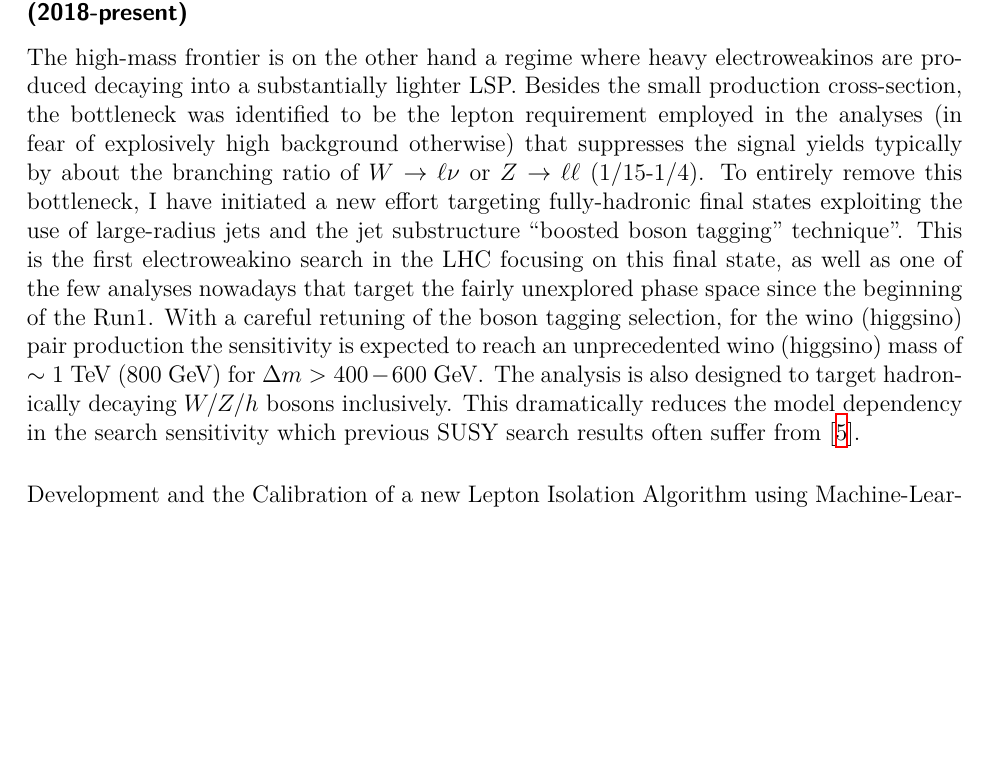
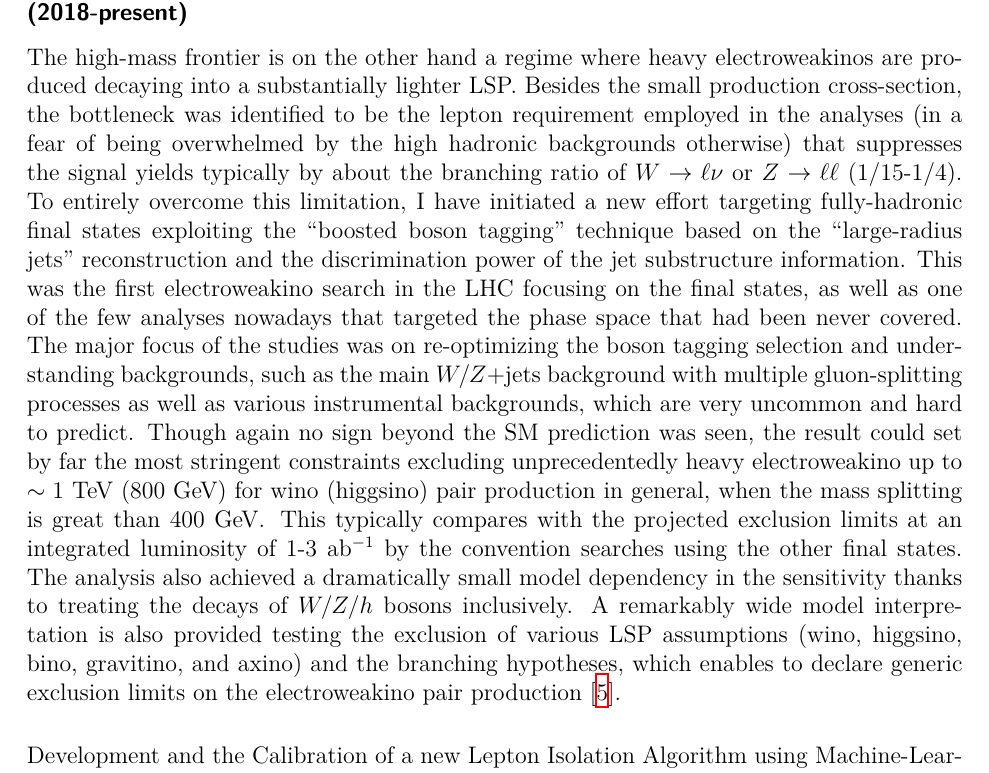
Before and after one commit to HiggsIsBoson/CV, a LaTeX CV (CV_shionChen.tex): part of page 7 of 11, cut so that both start at the same text, the shorter picture padded with empty space. Compiled offline with XeLaTeX.

Commit message:
Update full had description

```diff
--- a/CV_shionChen.tex
+++ b/CV_shionChen.tex
@@ -335,13 +335,16 @@ overwhelming the benefit of simply increasing the data statistics. \\
 %%%%%%
 \Subsubsection{High-mass search using the final state with boosted hadronically decaying SM bosons (2018-present)}
 The high-mass frontier is on the other hand a regime where heavy electroweakinos are produced decaying into a substantially lighter LSP.
-Besides the small production cross-section, the bottleneck was identified to be the lepton requirement employed in the analyses (in fear of explosively high background otherwise)
+Besides the small production cross-section, the bottleneck was identified to be the lepton requirement employed in the analyses (in a fear of being overwhelmed by the high hadronic backgrounds otherwise)
 that suppresses the signal yields typically by about the branching ratio of $W \ra \ell\nu$ or $Z \ra \ell\ell$ (1/15-1/4).
-To entirely remove this bottleneck, I have initiated a new effort targeting fully-hadronic final states exploiting the use of large-radius jets and the jet substructure ``boosted boson tagging'' technique". %~\cite{ATL-PHYS-PUB-2020-017}
-This is the first electroweakino search in the LHC focusing on this final state, as well as one of the few analyses nowadays that target the fairly unexplored phase space since the beginning of the Run1.
-With a careful retuning of the boson tagging selection, for the wino (higgsino) pair production the sensitivity is expected to reach an unprecedented wino (higgsino) mass of $\sim 1~\TeV$~($800~\GeV$) for $\dm>400-600~\GeV$.
-The analysis is also designed to target hadronically decaying $W/Z/h$ bosons inclusively.
-This dramatically reduces the model dependency in the search sensitivity which previous SUSY search results often suffer from~[\ref{Pub::ATLPaper_EW0L}].
+To entirely overcome this limitation, I have initiated a new effort targeting fully-hadronic final states exploiting the ``boosted boson tagging'' technique based on the ``large-radius jets'' reconstruction and the discrimination power of the jet substructure information. %~\cite{ATL-PHYS-PUB-2020-017}
+This was the first electroweakino search in the LHC focusing on the final states, as well as one of the few analyses nowadays that targeted the phase space that had been never covered.
+The major focus of the studies was on re-optimizing the boson tagging selection and understanding backgrounds, such as the main $W/Z$+jets background with multiple gluon-splitting processes as well as various instrumental backgrounds, which are very uncommon and hard to predict.
+Though again no sign beyond the SM prediction was seen, the result could set by far the most stringent constraints excluding unprecedentedly heavy electroweakino up to $\sim 1~\TeV$~($800~\GeV$) for wino (higgsino) pair production in general, when the mass splitting is great than $400~\GeV$.
+This typically compares with the projected exclusion limits at an integrated luminosity of 1-3~ab$^{-1}$ by the convention searches using the other final states.
+The analysis also achieved a dramatically small model dependency in the sensitivity thanks to treating the decays of $W/Z/h$ bosons inclusively.
+A remarkably wide model interpretation is also provided testing the exclusion of various LSP assumptions (wino, higgsino, bino, gravitino, and axino) and the branching hypotheses,
+which enables to declare generic exclusion limits on the electroweakino pair production~[\ref{Pub::ATLPaper_EW0L}].
 
 %%%%%%%%%%%%%%
 %\Subsubsection{Development and the Calibration of a new Lepton Isolation Algorithm using Machine-Learing (2018-2020)}
```
Also changed, not shown: CV_shionChen.pdf.
